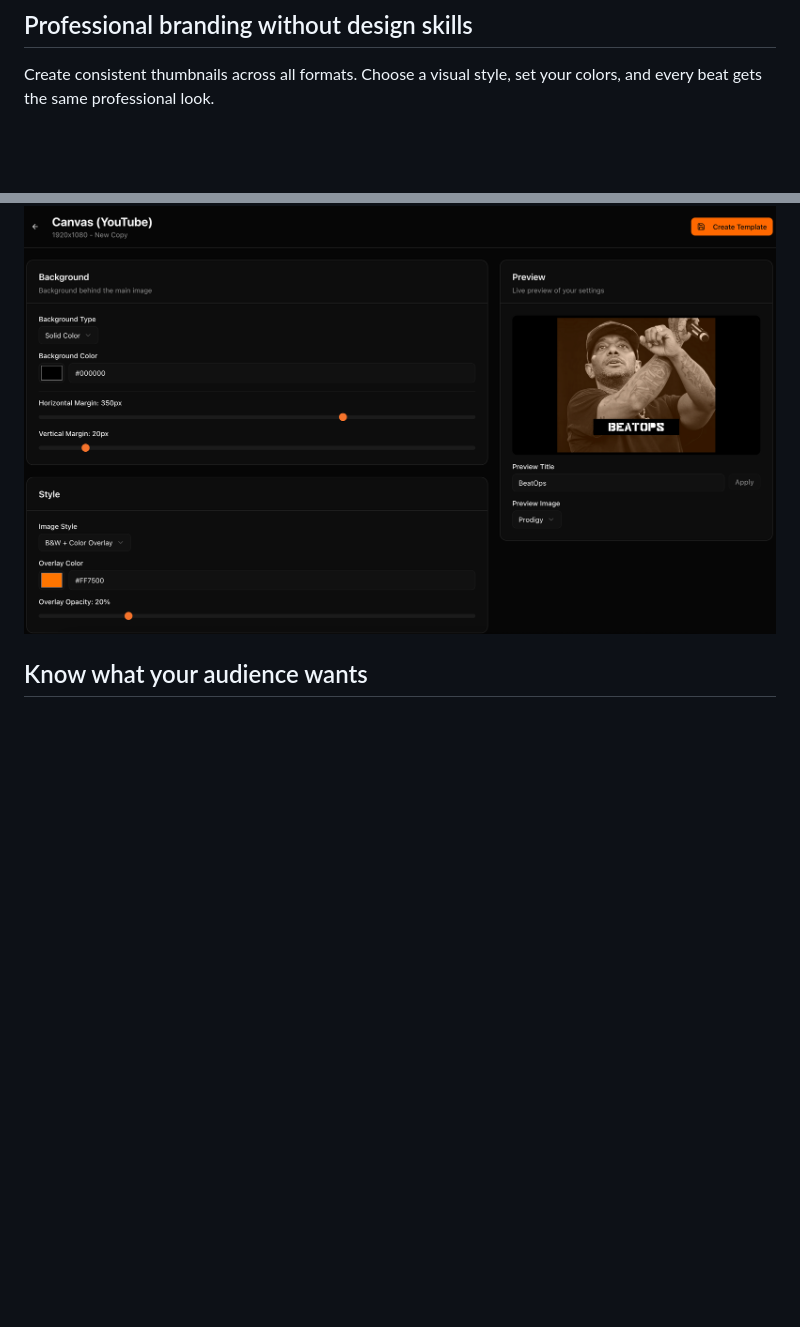
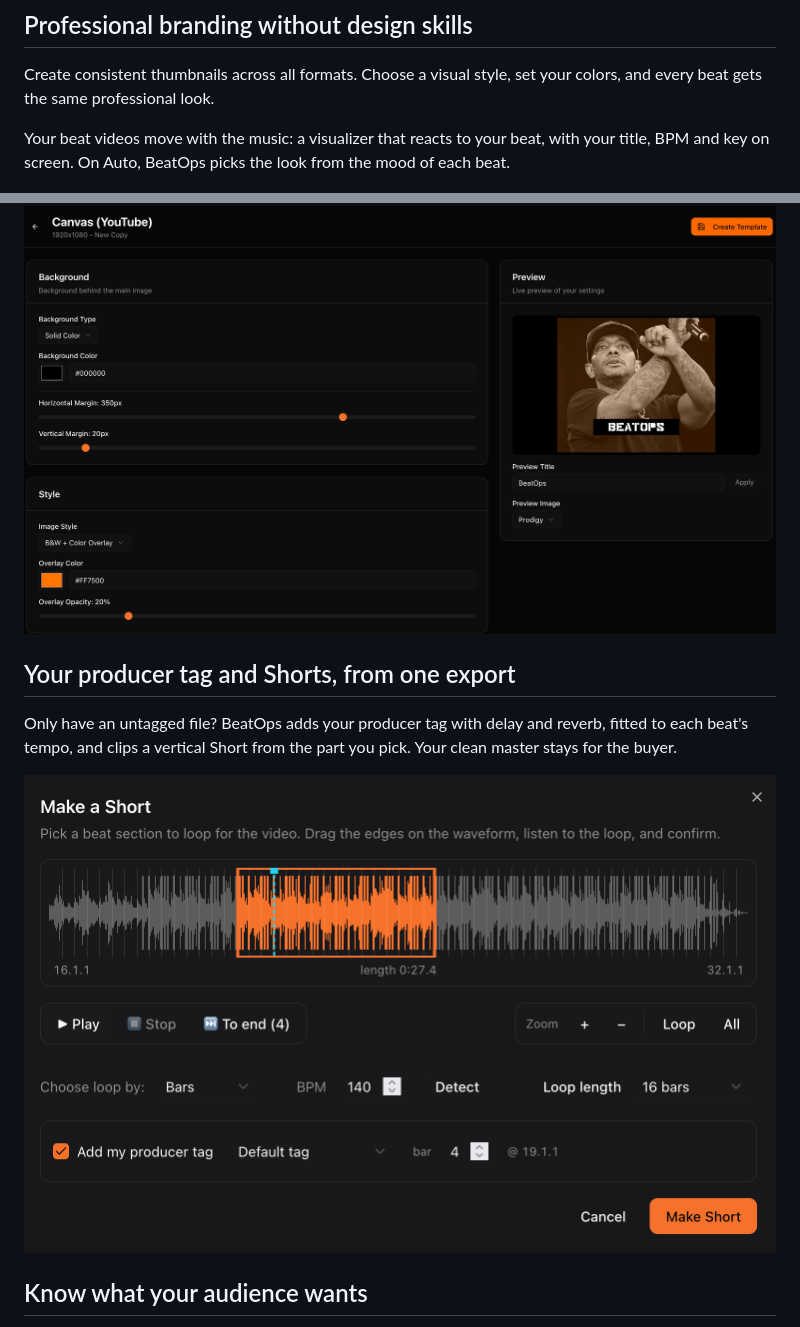
Before and after one commit to snarebes/BeatOps, a Markdown page: README.md, 2 parts joined by grey strips. GitHub-like rendering; pictures changed too: screenshots/short-maker-screenshot.png (added); blank space fills up the shorter version.

Commit message:
docs: producer tag and Shorts section with Make a Short screenshot; moving videos
Co-Authored-By: Claude Opus 5.5 <noreply@anthropic.com>

```diff
--- a/README.md
+++ b/README.md
@@ -43,7 +43,15 @@ Fill in your beat info, select your platforms, and hit Process & Upload. BeatOps
 
 Create consistent thumbnails across all formats. Choose a visual style, set your colors, and every beat gets the same professional look.
 
+Your beat videos move with the music: a visualizer that reacts to your beat, with your title, BPM and key on screen. On Auto, BeatOps picks the look from the mood of each beat.
+
 ![Template Editor](screenshots/thumbnail-screenshot.png)
+
+## Your producer tag and Shorts, from one export
+
+Only have an untagged file? BeatOps adds your producer tag with delay and reverb, fitted to each beat's tempo, and clips a vertical Short from the part you pick. Your clean master stays for the buyer.
+
+![Make a Short](screenshots/short-maker-screenshot.png)
 
 ## Know what your audience wants
 
```
